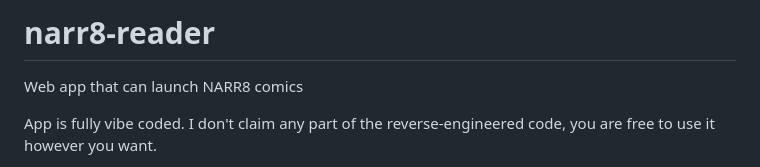
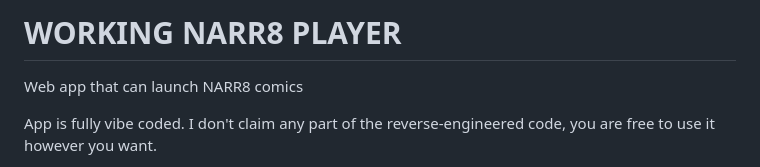
Before and after one commit to AlexShashkov/NARR8-player, a Markdown page: README.md, the part around the change. Drawn GitHub-style.

Commit message:
Update project title in README

```diff
--- a/README.md
+++ b/README.md
@@ -1,4 +1,4 @@
-# narr8-reader
+# WORKING NARR8 PLAYER
 Web app that can launch NARR8 comics
 
 App is fully vibe coded. I don't claim any part of the reverse-engineered code, you are free to use it however you want.
```
